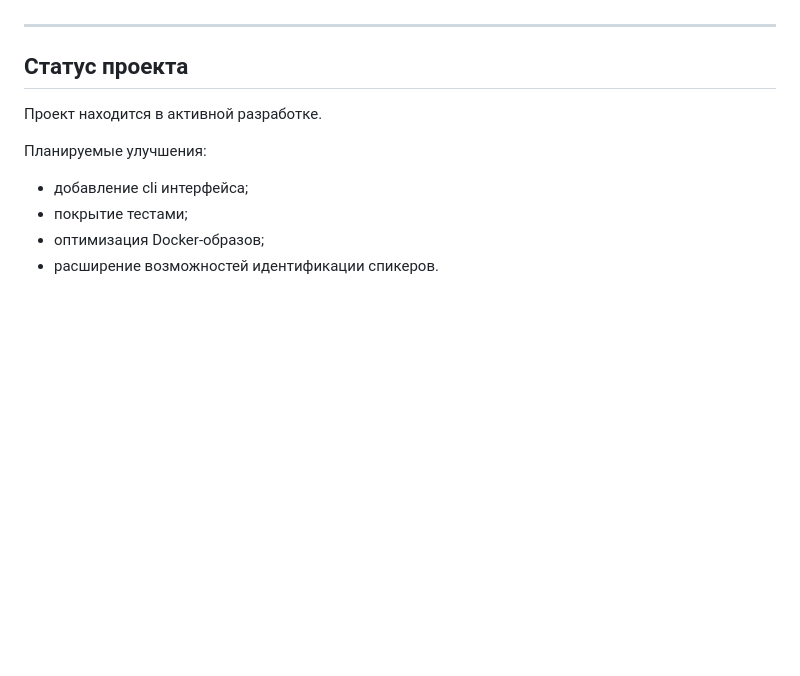
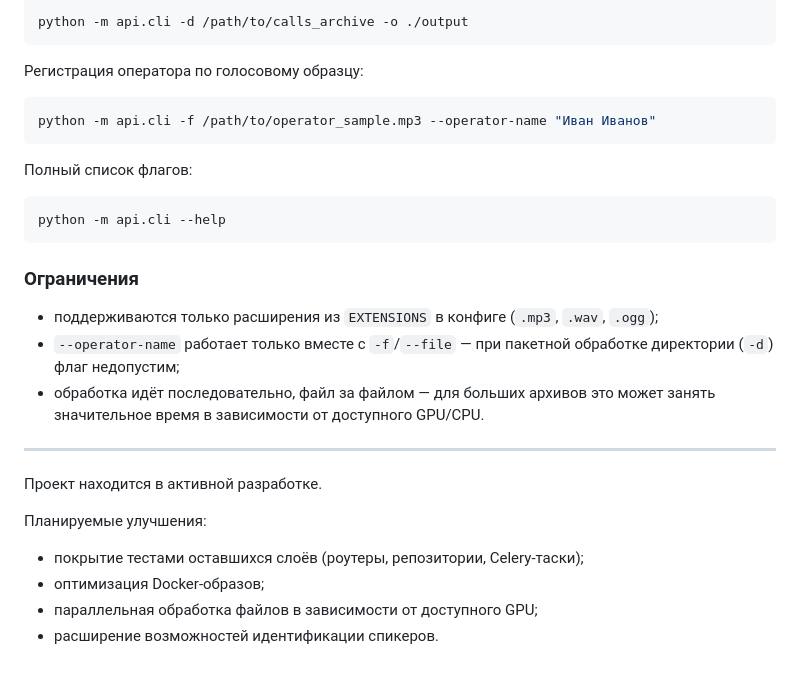
Before and after one commit to samson205/transcription-api, a Markdown page: README.md, the part around one of its changes. Rendered like a GitHub page; blank space fills up the shorter version.

````diff
--- a/README.md
+++ b/README.md
@@ -160,12 +211,36 @@ docker compose up
+```bash
+python -m api.cli -d /path/to/calls_archive -o ./output
+```
+
+Регистрация оператора по голосовому образцу:
+
+```bash
+python -m api.cli -f /path/to/operator_sample.mp3 --operator-name "Иван Иванов"
+```
+
+Полный список флагов:
+
+```bash
+python -m api.cli --help
+```
+
+### Ограничения
+
+- поддерживаются только расширения из `EXTENSIONS` в конфиге (`.mp3`,
+  `.wav`, `.ogg`);
+- `--operator-name` работает только вместе с `-f`/`--file` — при пакетной
+  обработке директории (`-d`) флаг недопустим;
+- обработка идёт последовательно, файл за файлом — для больших архивов
+  это может занять значительное время в зависимости от доступного
+  GPU/CPU.
+
 ---
-
-## Статус проекта
 
 Проект находится в активной разработке.
 
 Планируемые улучшения:
 
-- добавление cli интерфейса;
-- покрытие тестами;
+- покрытие тестами оставшихся слоёв (роутеры, репозитории, Celery-таски);
 - оптимизация Docker-образов;
+- параллельная обработка файлов в зависимости от доступного GPU;
 - расширение возможностей идентификации спикеров.
````
Also changed, not shown: other parts of README.md (+67 -16 lines).
